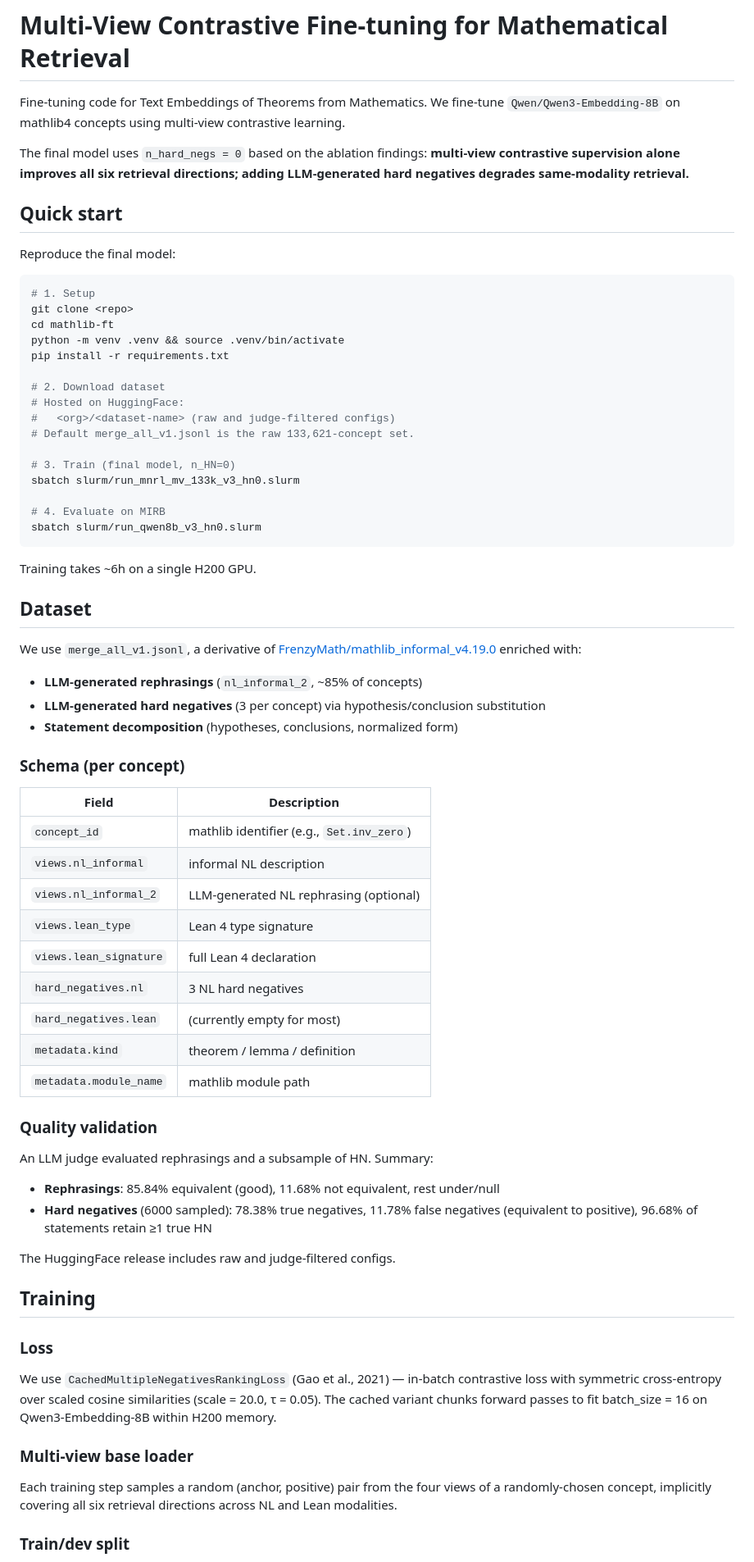
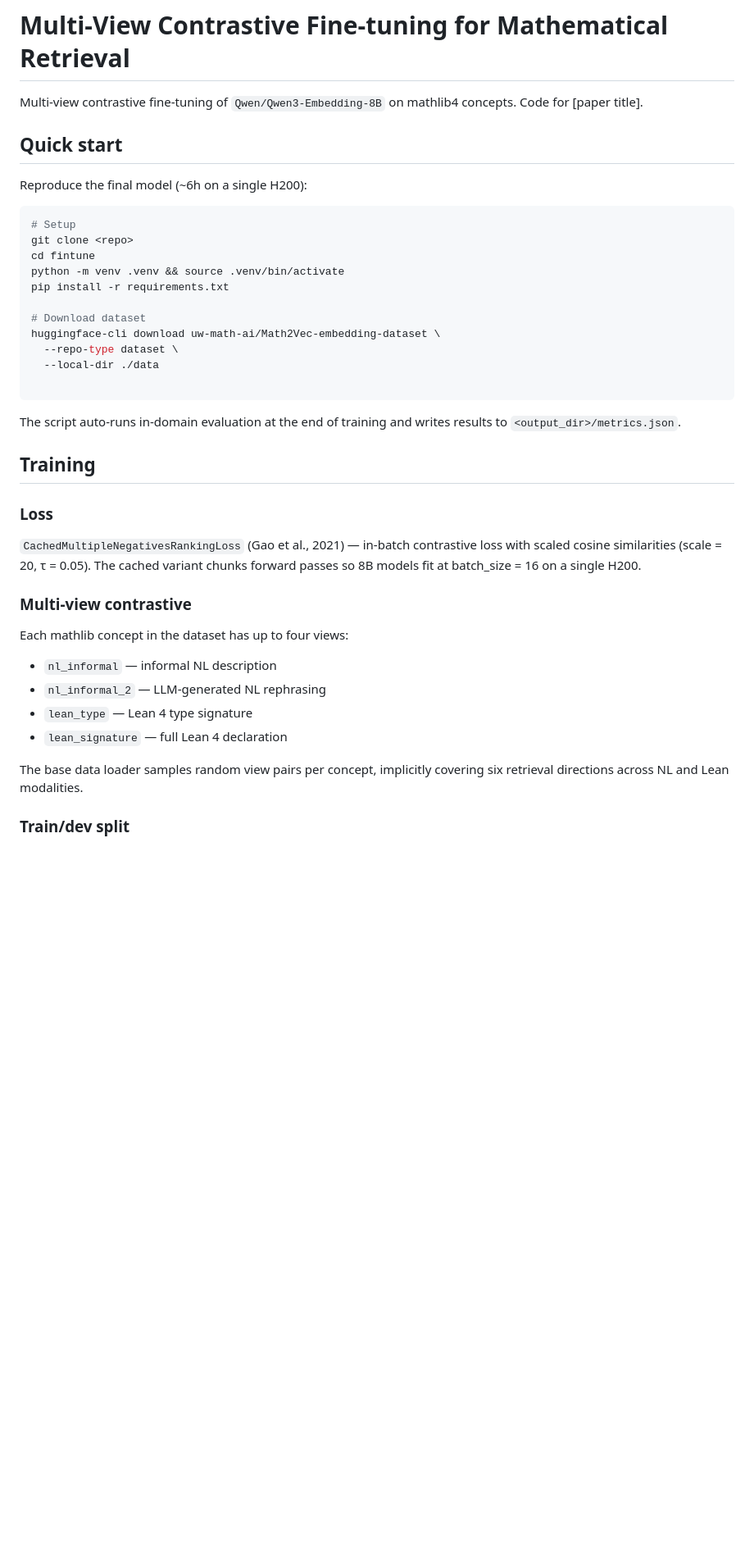
Before and after one commit to uw-math-ai/math2vec, a Markdown page: finetune/README.md, the part around one of its changes. Shown at 82% size. GitHub-like rendering; blank space fills up the shorter version.

Commit message:
Revise README for fine-tuning instructions and dataset details
Updated README to improve clarity and fix formatting issues.

````diff
--- a/finetune/README.md
+++ b/finetune/README.md
@@ -1,87 +1,48 @@
 # Multi-View Contrastive Fine-tuning for Mathematical Retrieval
 
-Fine-tuning code for Text Embeddings of Theorems from Mathematics. We fine-tune `Qwen/Qwen3-Embedding-8B`
-on mathlib4 concepts using multi-view contrastive learning.
-
-The final model uses `n_hard_negs = 0` based on the ablation findings:
-**multi-view contrastive supervision alone improves all six retrieval
-directions; adding LLM-generated hard negatives degrades same-modality
-retrieval.**
+Multi-view contrastive fine-tuning of `Qwen/Qwen3-Embedding-8B` on mathlib4
+concepts. Code for [paper title].
 
 ## Quick start
 
-Reproduce the final model:
+Reproduce the final model (~6h on a single H200):
 
 ```bash
-# 1. Setup
+# Setup
 git clone <repo>
-cd mathlib-ft
+cd fintune
 python -m venv .venv && source .venv/bin/activate
 pip install -r requirements.txt
 
-# 2. Download dataset
-# Hosted on HuggingFace:
-#   <org>/<dataset-name> (raw and judge-filtered configs)
-# Default merge_all_v1.jsonl is the raw 133,621-concept set.
+# Download dataset
+huggingface-cli download uw-math-ai/Math2Vec-embedding-dataset \
+  --repo-type dataset \
+  --local-dir ./data
 
-# 3. Train (final model, n_HN=0)
-sbatch slurm/run_mnrl_mv_133k_v3_hn0.slurm
-
-# 4. Evaluate on MIRB
-sbatch slurm/run_qwen8b_v3_hn0.slurm
 ```
 
-Training takes ~6h on a single H200 GPU.
-
-## Dataset
-
-We use `merge_all_v1.jsonl`, a derivative of
-[FrenzyMath/mathlib_informal_v4.19.0](https://huggingface.co/datasets/FrenzyMath/mathlib_informal_v4.19.0)
-enriched with:
-
-- **LLM-generated rephrasings** (`nl_informal_2`, ~85% of concepts)
-- **LLM-generated hard negatives** (3 per concept) via hypothesis/conclusion
-  substitution
-- **Statement decomposition** (hypotheses, conclusions, normalized form)
-
-### Schema (per concept)
-
-| Field | Description |
-|---|---|
-| `concept_id` | mathlib identifier (e.g., `Set.inv_zero`) |
-| `views.nl_informal` | informal NL description |
-| `views.nl_informal_2` | LLM-generated NL rephrasing (optional) |
-| `views.lean_type` | Lean 4 type signature |
-| `views.lean_signature` | full Lean 4 declaration |
-| `hard_negatives.nl` | 3 NL hard negatives |
-| `hard_negatives.lean` | (currently empty for most) |
-| `metadata.kind` | theorem / lemma / definition |
-| `metadata.module_name` | mathlib module path |
-
-### Quality validation
-
-An LLM judge evaluated rephrasings and a subsample of HN. Summary:
-
-- **Rephrasings**: 85.84% equivalent (good), 11.68% not equivalent, rest under/null
-- **Hard negatives** (6000 sampled): 78.38% true negatives, 11.78% false negatives
-  (equivalent to positive), 96.68% of statements retain ≥1 true HN
-
-The HuggingFace release includes raw and judge-filtered configs.
+The script auto-runs in-domain evaluation at the end of training and writes
+results to `<output_dir>/metrics.json`.
 
 ## Training
 
 ### Loss
 
-We use `CachedMultipleNegativesRankingLoss` (Gao et al., 2021) — in-batch
-contrastive loss with symmetric cross-entropy over scaled cosine similarities
-(scale = 20.0, τ = 0.05). The cached variant chunks forward passes to fit
-batch_size = 16 on Qwen3-Embedding-8B within H200 memory.
+`CachedMultipleNegativesRankingLoss` (Gao et al., 2021) — in-batch contrastive
+loss with scaled cosine similarities (scale = 20, τ = 0.05). The cached
+variant chunks forward passes so 8B models fit at batch_size = 16 on a
+single H200.
 
-### Multi-view base loader
+### Multi-view contrastive
 
-Each training step samples a random (anchor, positive) pair from the four
-views of a randomly-chosen concept, implicitly covering all six retrieval
-directions across NL and Lean modalities.
+Each mathlib concept in the dataset has up to four views:
+- `nl_informal` — informal NL description
+- `nl_informal_2` — LLM-generated NL rephrasing
+- `lean_type` — Lean 4 type signature
+- `lean_signature` — full Lean 4 declaration
+
+The base data loader samples random view pairs per concept, implicitly
+covering six retrieval directions across NL and Lean modalities.
 
 ### Train/dev split
 
````
Also changed, not shown: other parts of finetune/README.md (+69 -35 lines).
